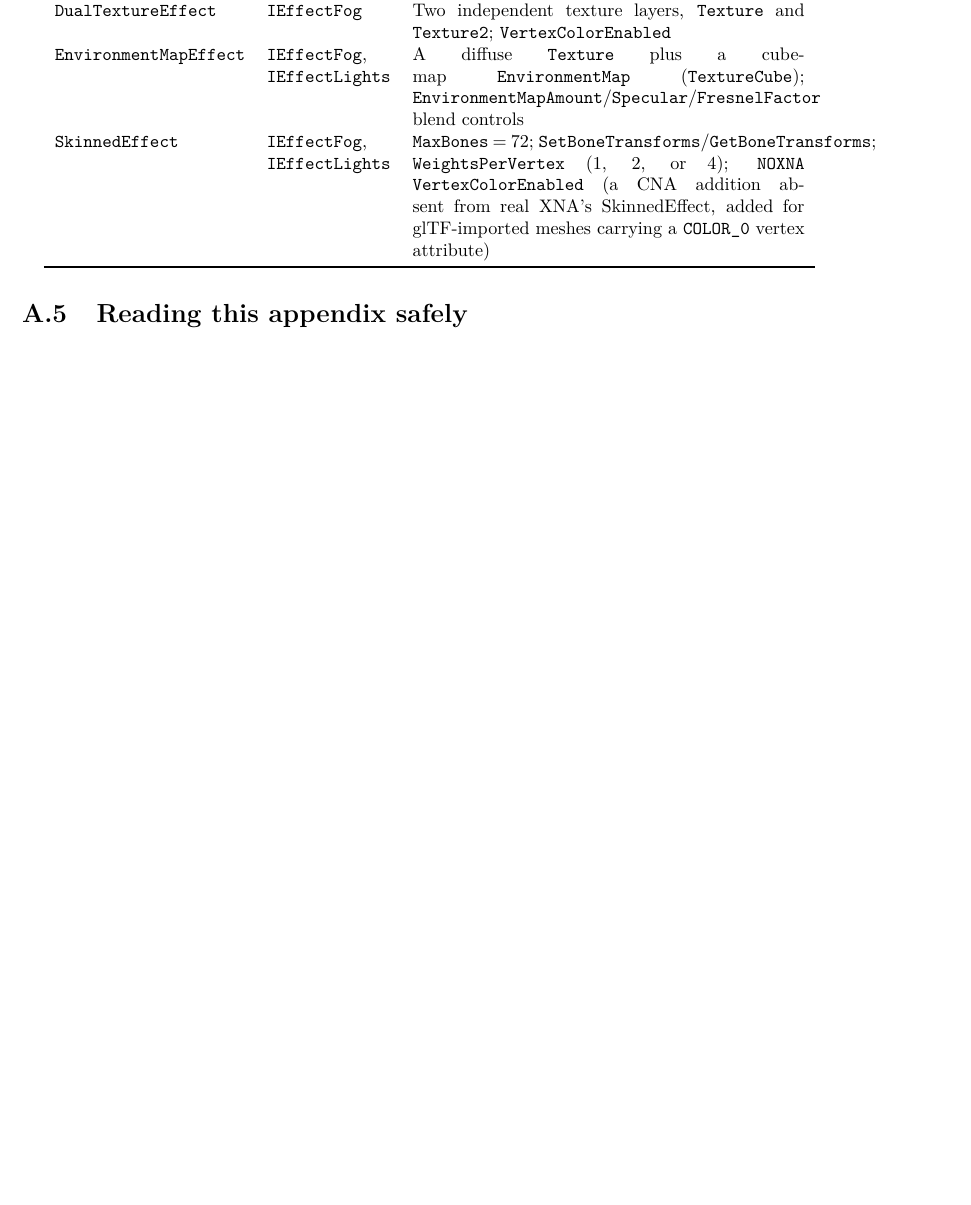
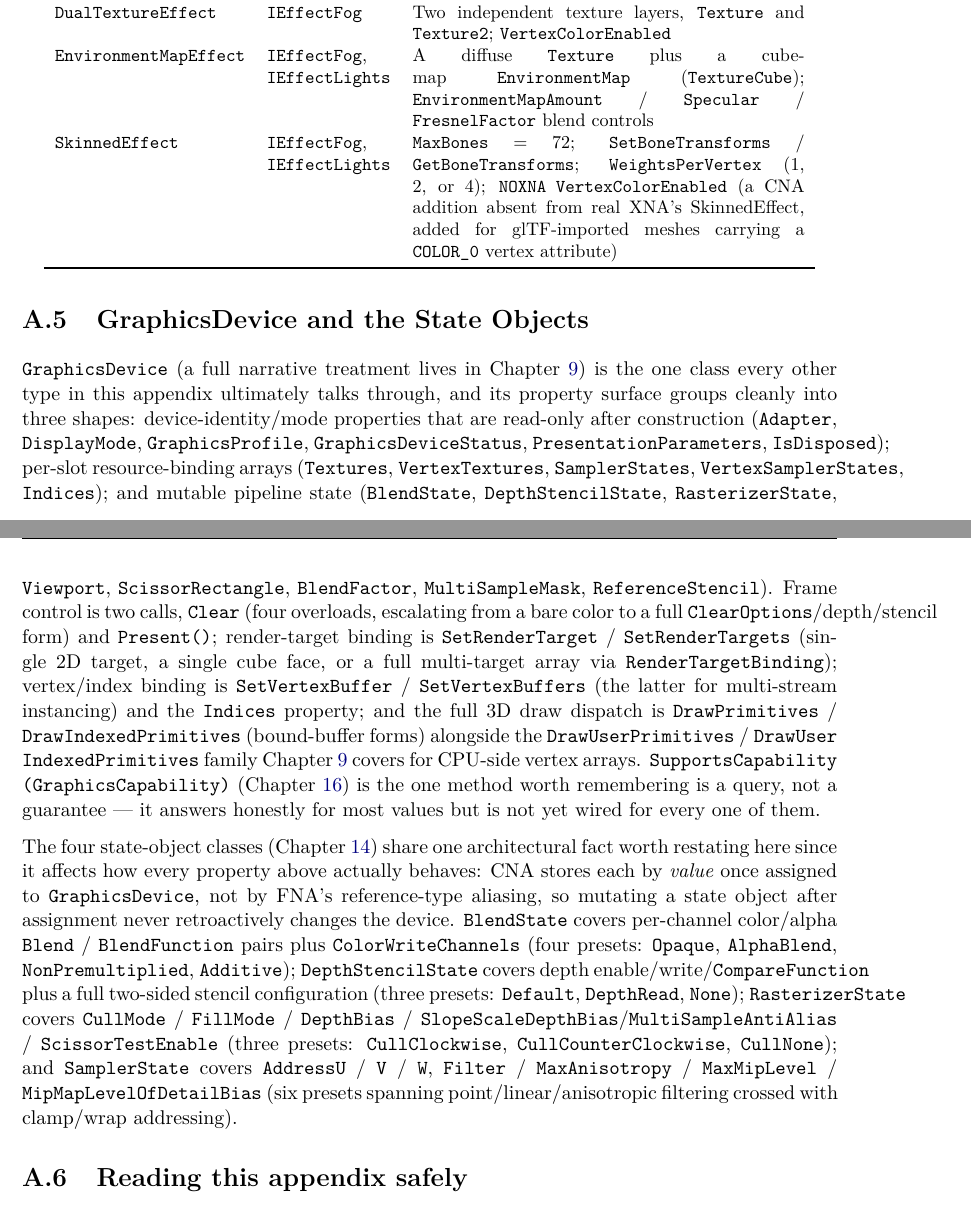
Before and after one commit to openeggbert/cna-bible, a LaTeX thesis (latex/book/main.tex, which reads latex/book/chapters/appendices/appendix-a-core-graphics-quick-reference.tex): part of page 296 of 319 before the commit and two parts of pages 296 and 297 of 321 after it, the two joined at a grey line, cut so that both start at the same text, the shorter picture padded with empty space. Compiled offline with pdfLaTeX.

Commit message:
Appendix A (API Quick Reference): add GraphicsDevice and State Objects
Adds a new section covering GraphicsDevice and the four state-object classes
(BlendState/DepthStencilState/RasterizerState/SamplerState) -- the most
glaring omission from an appendix that otherwise already covered every other
major Part II/III class. Grouped by real property/method shape (device-
identity properties, per-slot resource-binding arrays, mutable pipeline
state, frame control, render-target/vertex binding, the 3D draw dispatch),
read directly from GraphicsDevice.hpp's real getXProperty/setXProperty and
method names.

Fixes three pre-existing overfull-hbox defects (DrawUserIndexedPrimitives,
SupportsCapability(GraphicsCapability), ScreenDeviceNameChanged) with
\allowbreak, found while reading the whole appendix, not just new content.

PDF rebuilt clean: 321 pages, 0 undefined refs. Appendix's own pages
(293-298) visually confirmed defect-free. This completes the breadth pass
on all 22 previously-untouched Part I-IV chapters plus Appendix A.

```diff
--- a/latex/book/chapters/appendices/appendix-a-core-graphics-quick-reference.tex
+++ b/latex/book/chapters/appendices/appendix-a-core-graphics-quick-reference.tex
@@ -211,14 +212,56 @@ distinguishes each effect is narrower than it first appears:
   \texttt{Texture} and \texttt{Texture2}; \texttt{VertexColorEnabled} \\
 \cnaclass{EnvironmentMapEffect} & \cnaclass{IEffectFog}, \cnaclass{IEffectLights} & A diffuse
   \texttt{Texture} plus a cube-map \texttt{EnvironmentMap} (\cnaclass{TextureCube});
-  \texttt{EnvironmentMapAmount}/\texttt{Specular}/\texttt{FresnelFactor} blend controls \\
+  \texttt{EnvironmentMapAmount} / \texttt{Specular} / \texttt{FresnelFactor} blend controls \\
 \cnaclass{SkinnedEffect} & \cnaclass{IEffectFog}, \cnaclass{IEffectLights} & \texttt{MaxBones}~=~72;
-  \texttt{SetBoneTransforms}/\texttt{GetBoneTransforms}; \texttt{WeightsPerVertex} (1, 2, or 4);
+  \texttt{SetBoneTransforms} / \texttt{GetBoneTransforms}; \texttt{WeightsPerVertex} (1, 2, or 4);
   \texttt{NOXNA VertexColorEnabled} (a CNA addition absent from real XNA's SkinnedEffect, added
   for glTF-imported meshes carrying a \texttt{COLOR\_0} vertex attribute) \\
 \bottomrule
 \end{tabular}
 \end{center}
+
+\section{GraphicsDevice and the State Objects}
+\label{sec:api-graphicsdevice}
+
+\cnaclass{GraphicsDevice} (a full narrative treatment lives in Chapter~\ref{ch:graphicsdevice})
+is the one class every other type in this appendix ultimately talks through, and its property
+surface groups cleanly into three shapes: device-identity/mode properties that are read-only
+after construction (\texttt{Adapter}, \texttt{DisplayMode}, \texttt{GraphicsProfile},
+\texttt{GraphicsDeviceStatus}, \texttt{PresentationParameters}, \texttt{IsDisposed}); per-slot
+resource-binding arrays (\texttt{Textures}, \texttt{VertexTextures}, \texttt{SamplerStates},
+\texttt{VertexSamplerStates}, \texttt{Indices}); and mutable pipeline state
+(\texttt{BlendState}, \texttt{DepthStencilState}, \texttt{RasterizerState}, \texttt{Viewport},
+\texttt{ScissorRectangle}, \texttt{BlendFactor}, \texttt{MultiSampleMask},
+\texttt{ReferenceStencil}). Frame control is two calls, \texttt{Clear} (four overloads,
+escalating from a bare color to a full \texttt{ClearOptions}/depth/stencil form) and
+\texttt{Present()}; render-target binding is \texttt{SetRenderTarget} / \texttt{SetRenderTargets}
+(single 2D target, a single cube face, or a full multi-target array via
+\cnaclass{RenderTargetBinding}); vertex/index binding is
+\texttt{SetVertexBuffer} / \texttt{SetVertexBuffers} (the latter for multi-stream instancing) and
+the \texttt{Indices} property; and the full 3D draw dispatch is
+\texttt{DrawPrimitives} / \texttt{DrawIndexedPrimitives} (bound-buffer forms) alongside the
+\texttt{DrawUserPrimitives} / \texttt{Draw\allowbreak{}User\allowbreak{}Indexed\allowbreak{}Primitives}
+family Chapter~\ref{ch:graphicsdevice} covers for CPU-side vertex arrays.
+\texttt{SupportsCapability\allowbreak{}(GraphicsCapability)} (Chapter~\ref{ch:backend-architecture}) is the
+one method worth remembering is a query, not a
+guarantee --- it answers honestly for most values but is not yet wired for every one of them.
+
+The four state-object classes (Chapter~\ref{ch:state-objects}) share one architectural fact
+worth restating here since it affects how every property above actually behaves: CNA stores
+each by \emph{value} once assigned to \cnaclass{GraphicsDevice}, not by FNA's reference-type
+aliasing, so mutating a state object after assignment never retroactively changes the device.
+\cnaclass{BlendState} covers per-channel color/alpha \texttt{Blend} / \texttt{BlendFunction}
+pairs plus \texttt{ColorWriteChannels} (four presets: \texttt{Opaque}, \texttt{AlphaBlend},
+\texttt{NonPremultiplied}, \texttt{Additive}); \cnaclass{DepthStencilState} covers depth
+enable/write/\texttt{CompareFunction} plus a full two-sided stencil configuration (three
+presets: \texttt{Default}, \texttt{DepthRead}, \texttt{None}); \cnaclass{RasterizerState}
+covers \texttt{CullMode} / \texttt{FillMode} / \texttt{DepthBias} / \texttt{SlopeScaleDepthBias}/%
+\texttt{MultiSampleAntiAlias} / \texttt{ScissorTestEnable} (three presets:
+\texttt{CullClockwise}, \texttt{CullCounterClockwise}, \texttt{CullNone}); and
+\cnaclass{SamplerState} covers \texttt{AddressU} / \texttt{V} / \texttt{W},
+\texttt{Filter} / \texttt{MaxAnisotropy} / \texttt{MaxMipLevel} / \texttt{MipMapLevelOfDetailBias}
+(six presets spanning point/linear/anisotropic filtering crossed with clamp/wrap addressing).
 
 \section{Reading this appendix safely}
 
```
Also changed, not shown: PLAN.md (+1 -1 lines), latex/book/chapters/appendices/appendix-a-core-graphics-quick-reference.tex (67 more changed lines).
